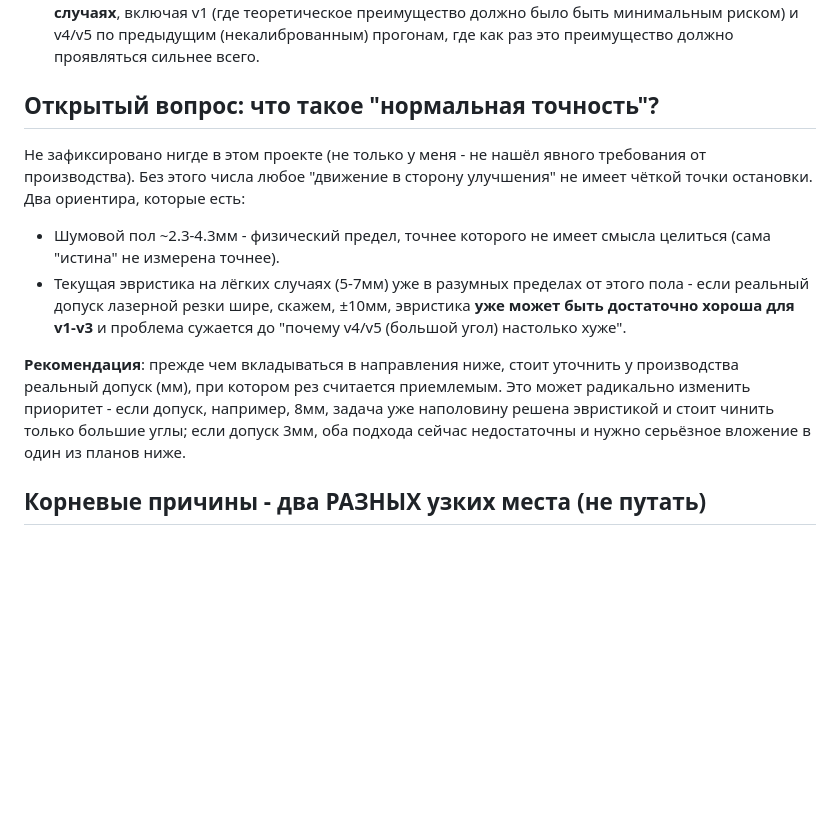
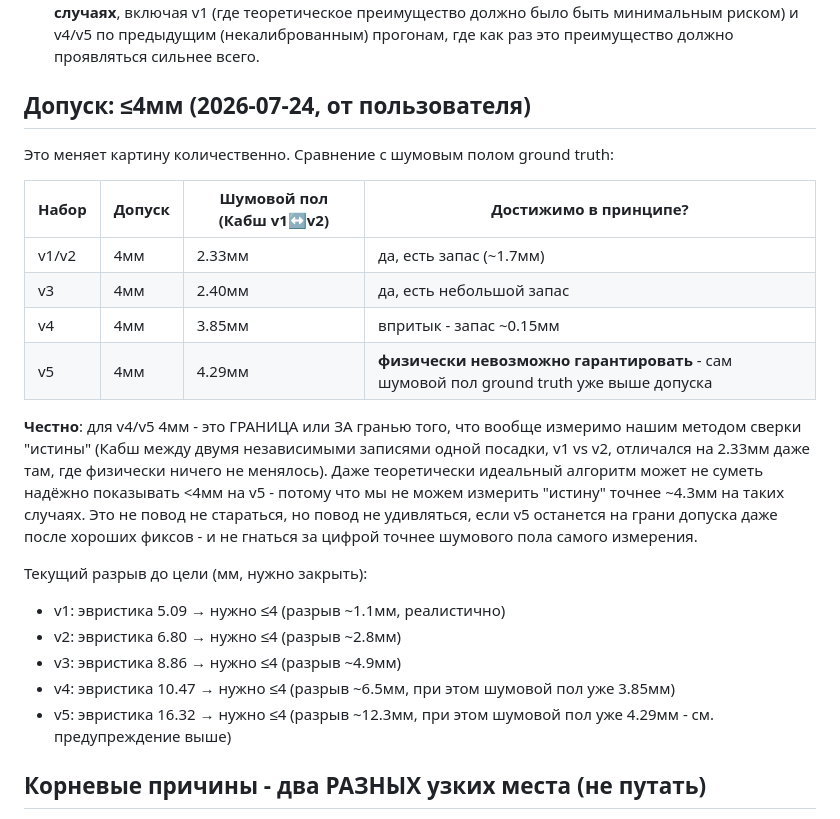
Before and after one commit to dmytrotankode/laser-test, a Markdown page: service_5054/ROADMAP.md, the part around one of its changes. Drawn GitHub-style; blank space fills up the shorter version.

```diff
--- a/service_5054/ROADMAP.md
+++ b/service_5054/ROADMAP.md
@@ -35,25 +35,33 @@
   минимальным риском) и v4/v5 по предыдущим (некалиброванным) прогонам,
   где как раз это преимущество должно проявляться сильнее всего.
 
-## Открытый вопрос: что такое "нормальная точность"?
+## Допуск: ≤4мм (2026-07-24, от пользователя)
 
-Не зафиксировано нигде в этом проекте (не только у меня - не нашёл
-явного требования от производства). Без этого числа любое "движение в
-сторону улучшения" не имеет чёткой точки остановки. Два ориентира,
-которые есть:
-- Шумовой пол ~2.3-4.3мм - физический предел, точнее которого не имеет
-  смысла целиться (сама "истина" не измерена точнее).
-- Текущая эвристика на лёгких случаях (5-7мм) уже в разумных пределах
-  от этого пола - если реальный допуск лазерной резки шире, скажем,
-  ±10мм, эвристика **уже может быть достаточно хороша для v1-v3** и
-  проблема сужается до "почему v4/v5 (большой угол) настолько хуже".
+Это меняет картину количественно. Сравнение с шумовым полом ground truth:
 
-**Рекомендация**: прежде чем вкладываться в направления ниже, стоит
-уточнить у производства реальный допуск (мм), при котором рез
-считается приемлемым. Это может радикально изменить приоритет - если
-допуск, например, 8мм, задача уже наполовину решена эвристикой и стоит
-чинить только большие углы; если допуск 3мм, оба подхода сейчас
-недостаточны и нужно серьёзное вложение в один из планов ниже.
+| Набор | Допуск | Шумовой пол (Кабш v1↔v2) | Достижимо в принципе? |
+|---|---|---|---|
+| v1/v2 | 4мм | 2.33мм | да, есть запас (~1.7мм) |
+| v3 | 4мм | 2.40мм | да, есть небольшой запас |
+| v4 | 4мм | 3.85мм | впритык - запас ~0.15мм |
+| v5 | 4мм | 4.29мм | **физически невозможно гарантировать** - сам шумовой пол ground truth уже выше допуска |
+
+**Честно**: для v4/v5 4мм - это ГРАНИЦА или ЗА гранью того, что вообще
+измеримо нашим методом сверки "истины" (Кабш между двумя независимыми
+записями одной посадки, v1 vs v2, отличался на 2.33мм даже там, где
+физически ничего не менялось). Даже теоретически идеальный алгоритм
+может не суметь надёжно показывать <4мм на v5 - потому что мы не можем
+измерить "истину" точнее ~4.3мм на таких случаях. Это не повод не
+стараться, но повод не удивляться, если v5 останется на грани допуска
+даже после хороших фиксов - и не гнаться за цифрой точнее шумового пола
+самого измерения.
+
+Текущий разрыв до цели (мм, нужно закрыть):
+- v1: эвристика 5.09 → нужно ≤4 (разрыв ~1.1мм, реалистично)
+- v2: эвристика 6.80 → нужно ≤4 (разрыв ~2.8мм)
+- v3: эвристика 8.86 → нужно ≤4 (разрыв ~4.9мм)
+- v4: эвристика 10.47 → нужно ≤4 (разрыв ~6.5мм, при этом шумовой пол уже 3.85мм)
+- v5: эвристика 16.32 → нужно ≤4 (разрыв ~12.3мм, при этом шумовой пол уже 4.29мм - см. предупреждение выше)
 
 ## Корневые причины - два РАЗНЫХ узких места (не путать)
 
```
Also changed, not shown: other parts of service_5054/ROADMAP.md (+48 -0 lines).
